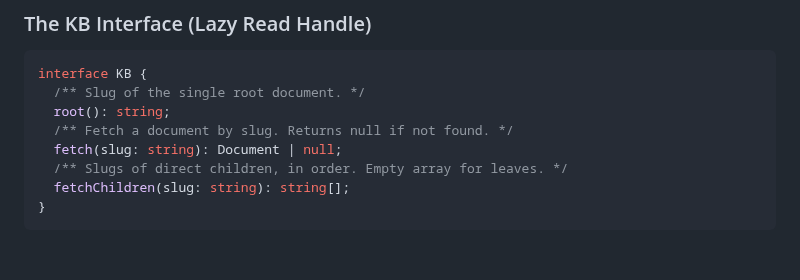
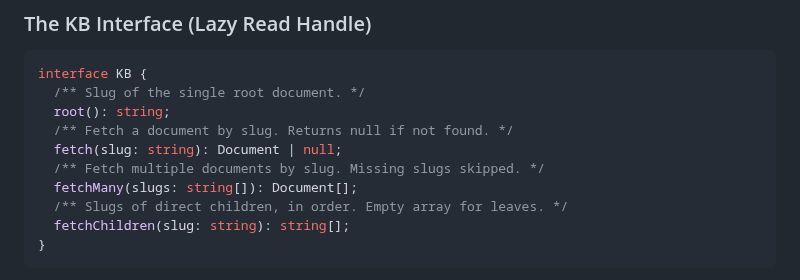
Before and after one commit to rlemaigre/docpack, a Markdown page: DELTA_SPECS.md, the part around the change. GitHub-like rendering; blank space fills up the shorter version.

Commit message:
spec: add fetchMany to KB interface

```diff
--- a/DELTA_SPECS.md
+++ b/DELTA_SPECS.md
@@ -40,6 +40,8 @@ interface KB {
   root(): string;
   /** Fetch a document by slug. Returns null if not found. */
   fetch(slug: string): Document | null;
+  /** Fetch multiple documents by slug. Missing slugs skipped. */
+  fetchMany(slugs: string[]): Document[];
   /** Slugs of direct children, in order. Empty array for leaves. */
   fetchChildren(slug: string): string[];
 }
```
